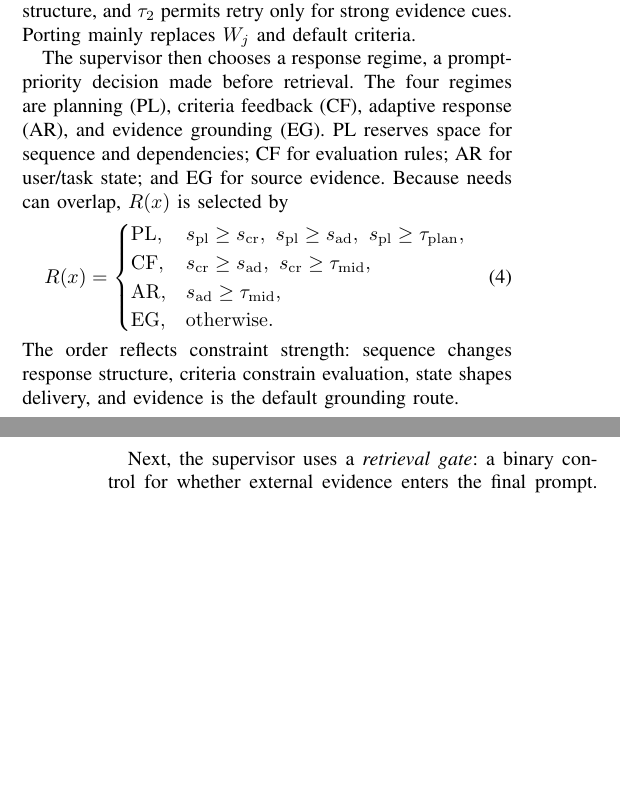
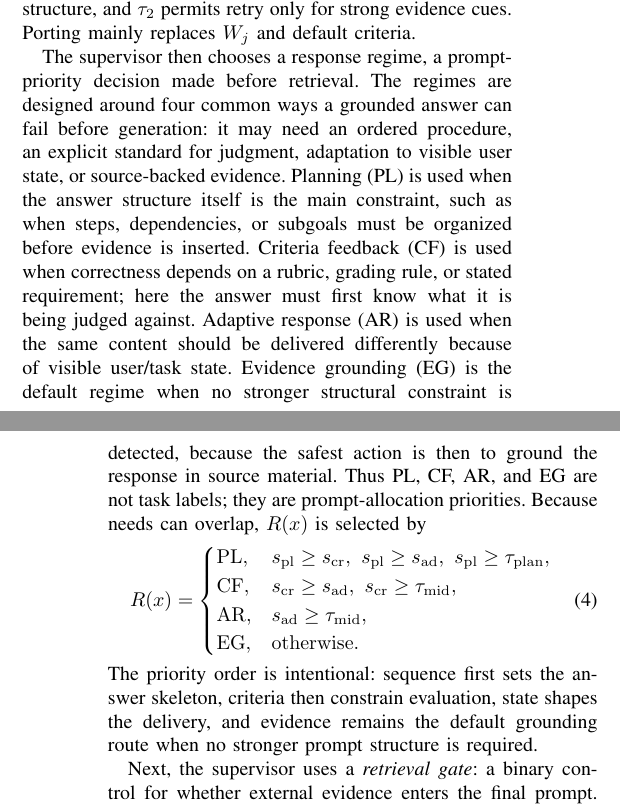
Before and after one commit to CatfishW/MultiAgentOL, a LaTeX paper (main_smc.tex): two parts of the columns of pages 2 and 3 of 5 before the commit and two parts of the columns of pages 2 and 3 of 6 after it, joined at a grey line, cut so that both start at the same text, the shorter picture padded with empty space. Compiled offline with pdfLaTeX.

Commit message:
Explain response regime rationale

```diff
--- a/main_smc.tex
+++ b/main_smc.tex
@@ -99,7 +99,7 @@ s_j(x)=\frac{M_j(x)}{|W_j|},
 \end{equation}
 where $|W_j|$ is the cue-family size. Thresholds are fixed hyperparameters, not probabilities: $\tau_{\rm mid}$ requires repeated cues, $\tau_{\rm plan}$ is stricter because planning changes response structure, and $\tau_2$ permits retry only for strong evidence cues. Porting mainly replaces $W_j$ and default criteria.
 
-The supervisor then chooses a response regime, a prompt-priority decision made before retrieval. The four regimes are planning (PL), criteria feedback (CF), adaptive response (AR), and evidence grounding (EG). PL reserves space for sequence and dependencies; CF for evaluation rules; AR for user/task state; and EG for source evidence. Because needs can overlap, $R(x)$ is selected by
+The supervisor then chooses a response regime, a prompt-priority decision made before retrieval. The regimes are designed around four common ways a grounded answer can fail before generation: it may need an ordered procedure, an explicit standard for judgment, adaptation to visible user state, or source-backed evidence. Planning (PL) is used when the answer structure itself is the main constraint, such as when steps, dependencies, or subgoals must be organized before evidence is inserted. Criteria feedback (CF) is used when correctness depends on a rubric, grading rule, or stated requirement; here the answer must first know what it is being judged against. Adaptive response (AR) is used when the same content should be delivered differently because of visible user/task state. Evidence grounding (EG) is the default regime when no stronger structural constraint is detected, because the safest action is then to ground the response in source material. Thus PL, CF, AR, and EG are not task labels; they are prompt-allocation priorities. Because needs can overlap, $R(x)$ is selected by
 \begin{equation}
 R(x)=
 \begin{cases}
@@ -109,7 +109,7 @@ R(x)=
 \mathrm{EG}, & \mathrm{otherwise}.
 \end{cases}
 \end{equation}
-The order reflects constraint strength: sequence changes response structure, criteria constrain evaluation, state shapes delivery, and evidence is the default grounding route.
+The priority order is intentional: sequence first sets the answer skeleton, criteria then constrain evaluation, state shapes the delivery, and evidence remains the default grounding route when no stronger prompt structure is required.
 
 Next, the supervisor uses a \emph{retrieval gate}: a binary control for whether external evidence enters the final prompt. Inspired by selective-retrieval research, MARLET integrates this idea as a prompt-allocation control that opens only when outside grounding is needed~\cite{asai2024selfrag,jeong2024adaptiverag,wang2026targ}:
 \begin{equation}
```
Also changed, not shown: main_smc.pdf.
